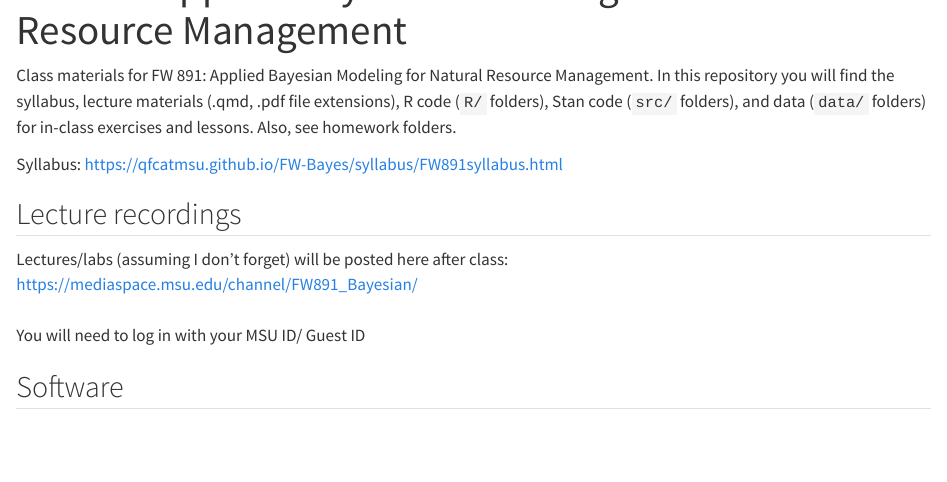
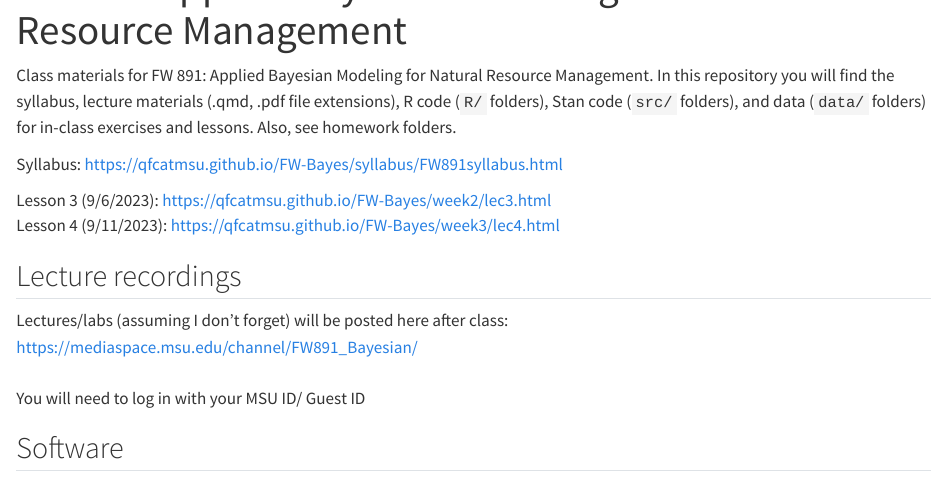
Before and after one commit to QFCatMSU/FW-Bayes, a Quarto document (README.qmd): the page in a window 1100 px wide, from 60 px down. Rendered offline with R 4.5, knitr and Pandoc in place of Quarto, with nearby package versions; drawn as R Markdown's standard HTML page in place of the format the file asks for.

Commit message:
Added HTML slide links to the README

```diff
--- a/README.qmd
+++ b/README.qmd
@@ -6,6 +6,9 @@ format: gfm
 Class materials for FW 891: Applied Bayesian Modeling for Natural Resource Management. In this repository you will find the syllabus, lecture materials (.qmd, .pdf file extensions), R code (`R/` folders), Stan code (`src/` folders), and data (`data/` folders) for in-class exercises and lessons. Also, see homework folders.
 
 Syllabus: <https://qfcatmsu.github.io/FW-Bayes/syllabus/FW891syllabus.html>
+
+Lesson 3 (9/6/2023): <https://qfcatmsu.github.io/FW-Bayes/week2/lec3.html>\
+Lesson 4 (9/11/2023): <https://qfcatmsu.github.io/FW-Bayes/week3/lec4.html>
 
 ## Lecture recordings
 
```
Also changed, not shown: README.md.
